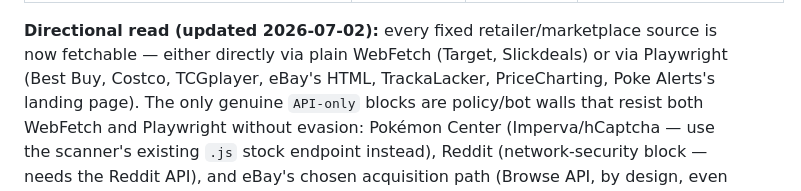
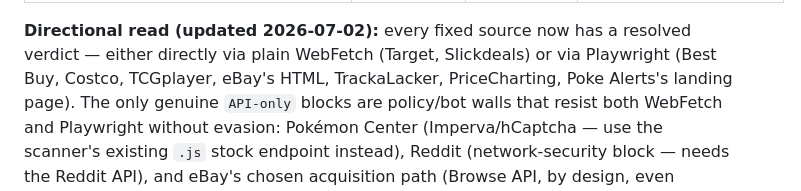
Before and after one commit to weaverjsdw-ux/Pokemon, a Markdown page: docs/poke/sources.md, the part around the change. Rendered like a GitHub page.

```diff
--- a/docs/poke/sources.md
+++ b/docs/poke/sources.md
@@ -31,8 +31,7 @@ Verdict enum: `fetchable-plain | fetchable-playwright | API-only | dead-for-now`
 | PriceCharting Elite Trainer Box prices (`pricecharting.com/search-products?q=elite+trainer+box&type=prices`) | Playwright | fetchable-playwright | WebFetch returned HTTP 403. Playwright rendered a structured price list (e.g. Surging Sparks Costco 2-Pack $225.00, Phantasmal Flames ETB $107.99). Scanner already uses PriceCharting as its resale-fallback comp source (see PHASE0_FINDINGS.md Probe A). |
 | Poke Alerts (`poke-alerts.com`) | Playwright | fetchable-playwright — marketing page, live feed paywalled | WebFetch returned HTTP 403. Playwright rendered the landing/marketing page for a paid Discord alert service ("17,009+ successful checkouts", "Sign Up" → checkout); ETB prices shown are illustrative feature examples, not a live deal feed — the actual restock/deal data is gated behind a paid subscription. |
 
-**Directional read (updated 2026-07-02):** every fixed retailer/marketplace source is now
-fetchable — either directly via plain WebFetch (Target, Slickdeals) or via Playwright
+**Directional read (updated 2026-07-02):** every fixed source now has a resolved verdict — either directly via plain WebFetch (Target, Slickdeals) or via Playwright
 (Best Buy, Costco, TCGplayer, eBay's HTML, TrackaLacker, PriceCharting, Poke Alerts's landing
 page). The only genuine `API-only` blocks are policy/bot walls that resist both WebFetch and
 Playwright without evasion: Pokémon Center (Imperva/hCaptcha — use the scanner's existing `.js`
```
Also changed, not shown: docs/poke/PHASE0_FINDINGS.md (+2 -4 lines), docs/poke/ppt-id-seeding.md (+2 -2 lines).
